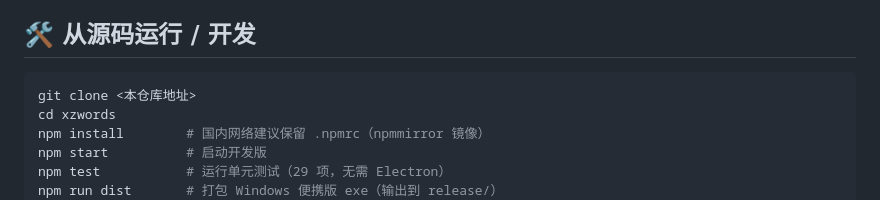
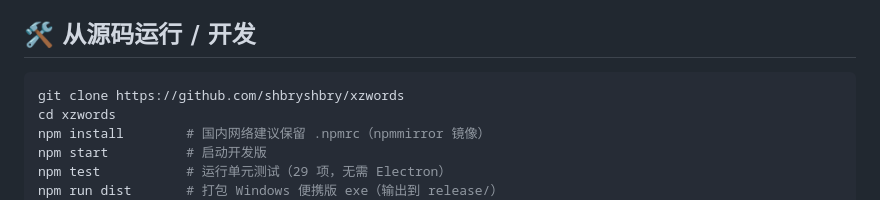
Before and after one commit to shbryshbry/xzwords, a Markdown page: README.md, the part around the change. Rendered like a GitHub page.

Commit message:
docs: 添加 GitHub 仓库地址与支持作者信息

````diff
--- a/README.md
+++ b/README.md
@@ -58,7 +58,7 @@
 ## 🛠 从源码运行 / 开发
 
 ```bash
-git clone <本仓库地址>
+git clone https://github.com/shbryshbry/xzwords
 cd xzwords
 npm install        # 国内网络建议保留 .npmrc（npmmirror 镜像）
 npm start          # 启动开发版
````
